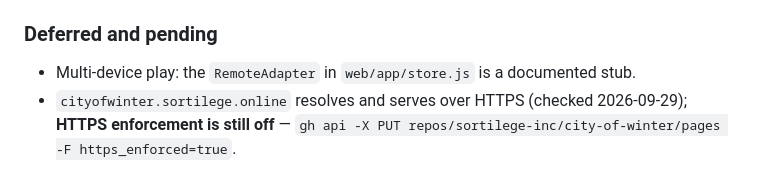
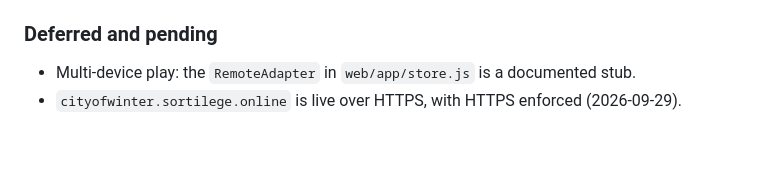
Before and after one commit to sortilege-inc/city-of-winter, a Markdown page: TODO.md, the part around the change. Rendered like a GitHub page; blank space fills up the shorter version.

Commit message:
Note HTTPS enforcement in the work log
Co-Authored-By: Claude Opus 5.5 <noreply@anthropic.com>

```diff
--- a/TODO.md
+++ b/TODO.md
@@ -86,5 +86,4 @@ Riverlands migration re-run unchanged).
 ### Deferred and pending
 
 - Multi-device play: the `RemoteAdapter` in `web/app/store.js` is a documented stub.
-- `cityofwinter.sortilege.online` resolves and serves over HTTPS (checked 2026-09-29); **HTTPS enforcement is
-  still off** — `gh api -X PUT repos/sortilege-inc/city-of-winter/pages -F https_enforced=true`.
+- `cityofwinter.sortilege.online` is live over HTTPS, with HTTPS enforced (2026-09-29).
```
